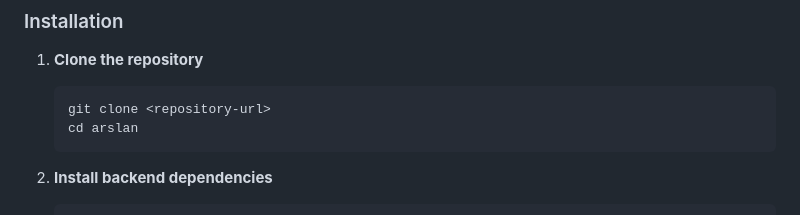
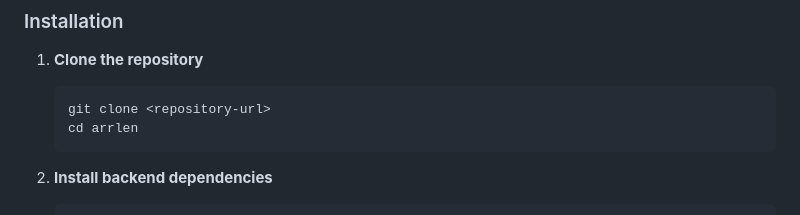
Before and after one commit to Arlen20000/IT-project, a Markdown page: README.md, the part around the change. Rendered like a GitHub page.

````diff
--- a/README.md
+++ b/README.md
@@ -42,7 +42,7 @@ A modern, interactive SaaS website for IT outsourcing services featuring advance
 1. **Clone the repository**
    ```bash
    git clone <repository-url>
-   cd arslan
+   cd arrlen
    ```
 
 2. **Install backend dependencies**
````
